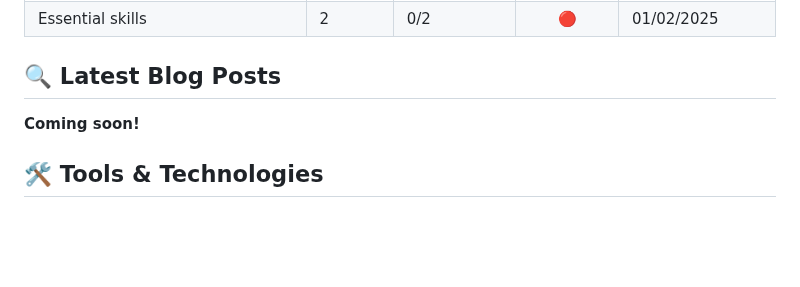
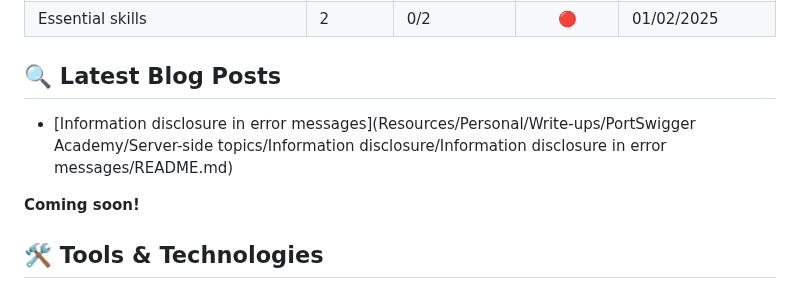
Before and after one commit to L0WK3Y-IAAN/Hunting-With-L0WK3Y, a Markdown page: README.md, the part around the change. GitHub-like rendering; blank space fills up the shorter version.

Commit message:
chore: Update README with new write-up links

```diff
--- a/README.md
+++ b/README.md
@@ -80,6 +80,8 @@ This repository is more than just a collection of tools and techniques; it’s a
 | Essential skills                     | 2      | 0/2        |    🔴     | 01/02/2025     |
 
 ## 🔍 Latest Blog Posts
+- [Information disclosure in error messages](Resources/Personal/Write-ups/PortSwigger Academy/Server-side topics/Information disclosure/Information disclosure in error messages/README.md)
+
 **Coming soon!**
 <!-- - [Understanding SQL Injection](https://yourblogurl.com/sql-injection)
 - [Top 10 OWASP Vulnerabilities](https://yourblogurl.com/owasp-top10)
```
